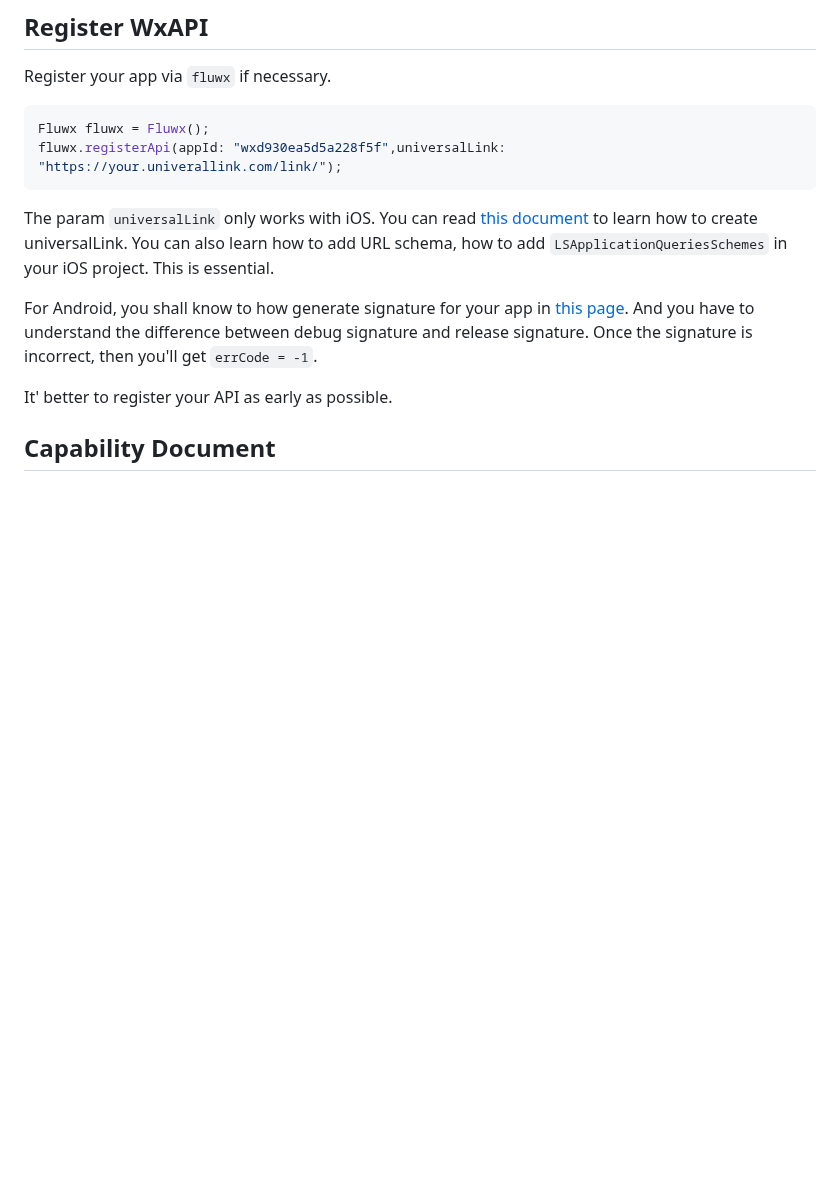
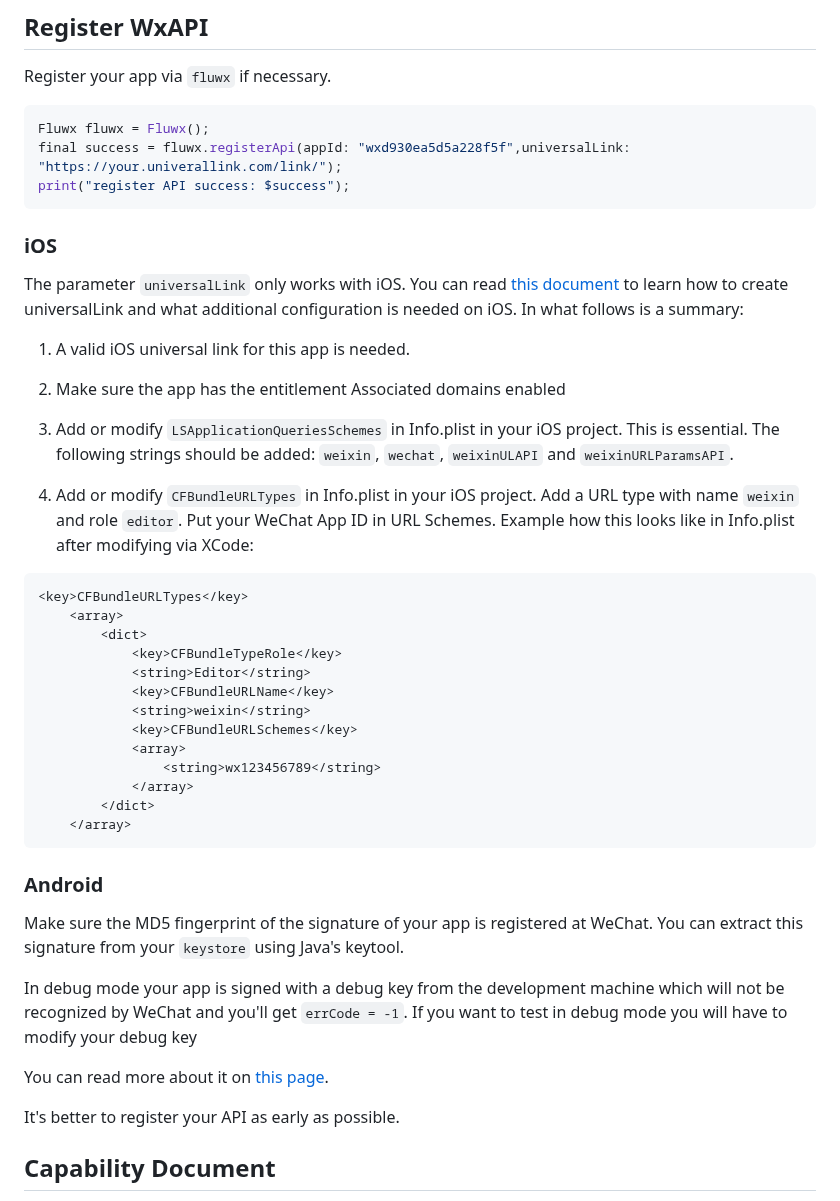
Before and after one commit to OpenFlutter/fluwx, a Markdown page: README.md, the part around the change. GitHub-like rendering; blank space fills up the shorter version.

Commit message:
docs: update README.md

````diff
--- a/README.md
+++ b/README.md
@@ -111,16 +111,48 @@ Register your app via `fluwx` if necessary.
 
 ```dart
 Fluwx fluwx = Fluwx();
-fluwx.registerApi(appId: "wxd930ea5d5a228f5f",universalLink: "https://your.univerallink.com/link/");
+final success = fluwx.registerApi(appId: "wxd930ea5d5a228f5f",universalLink: "https://your.univerallink.com/link/");
+print("register API success: $success");
+```
+### iOS
+The parameter `universalLink` only works with iOS. You can read [this document](https://developers.weixin.qq.com/doc/oplatform/Mobile_App/Access_Guide/iOS.html) to learn
+how to create universalLink and what additional configuration is needed on iOS. In what follows is a summary:
+
+1. A valid iOS universal link for this app is needed.
+
+2. Make sure the app has the entitlement Associated domains enabled
+
+3. Add or modify `LSApplicationQueriesSchemes` in Info.plist in your iOS project. This is essential. The following strings should be added: `weixin`, `wechat`, `weixinULAPI` and `weixinURLParamsAPI`.
+
+4. Add or modify `CFBundleURLTypes` in Info.plist in your iOS project. Add a URL type with name `weixin` and role `editor`. Put your WeChat App ID in URL Schemes.
+Example how this looks like in Info.plist after modifying via XCode:
+```xml
+<key>CFBundleURLTypes</key>
+	<array>
+		<dict>
+			<key>CFBundleTypeRole</key>
+			<string>Editor</string>
+			<key>CFBundleURLName</key>
+			<string>weixin</string>
+			<key>CFBundleURLSchemes</key>
+			<array>
+				<string>wx123456789</string>
+			</array>
+		</dict>
+	</array>
 ```
 
-The param `universalLink` only works with iOS. You can read [this document](https://developers.weixin.qq.com/doc/oplatform/Mobile_App/Access_Guide/iOS.html) to learn
-how to create universalLink. You can also learn how to add URL schema, how to add `LSApplicationQueriesSchemes` in your iOS project. This is essential.
 
-For Android, you shall know to how generate signature for your app in [this page](https://developers.weixin.qq.com/doc/oplatform/Downloads/Android_Resource.html).
-And you have to understand the difference between debug signature and release signature. Once the signature is incorrect, then you'll get `errCode = -1`.
+### Android
+Make sure the MD5 fingerprint of the signature of your app
+is registered at WeChat. You can extract this signature from your `keystore` using Java's keytool.
 
-It' better to register your API as early as possible.
+In debug mode your app is signed with a debug key from the development machine which will not be recognized by WeChat and you'll get `errCode = -1`. If you want to test in debug mode you will have to modify your debug key
+
+You can read more about it on [this page](https://developers.weixin.qq.com/doc/oplatform/Downloads/Android_Resource.html).
+
+
+It's better to register your API as early as possible.
 
 ## Capability Document
 
````
